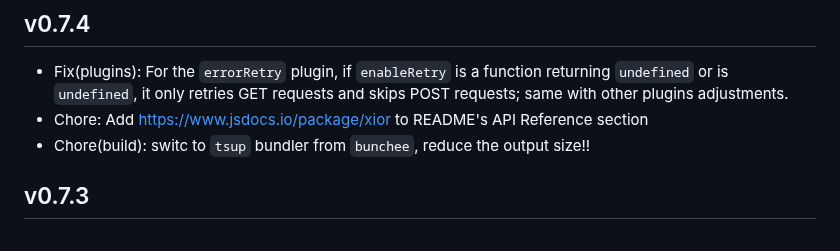
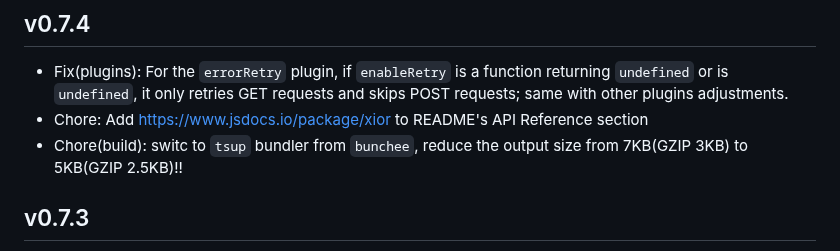
Before and after one commit to suhaotian/xior, a Markdown page: CHANGELOG.md, the part around the change. Rendered like a GitHub page.

Commit message:
Update size

```diff
--- a/CHANGELOG.md
+++ b/CHANGELOG.md
@@ -4,7 +4,7 @@
 
 - Fix(plugins): For the `errorRetry` plugin, if `enableRetry` is a function returning `undefined` or is `undefined`, it only retries GET requests and skips POST requests; same with other plugins adjustments.
 - Chore: Add https://www.jsdocs.io/package/xior to README's API Reference section
-- Chore(build): switc to `tsup` bundler from `bunchee`, reduce the output size!!
+- Chore(build): switc to `tsup` bundler from `bunchee`, reduce the output size from 7KB(GZIP 3KB) to 5KB(GZIP 2.5KB)!!
 
 ## v0.7.3
 
```
Also changed, not shown: README.md (+1 -1 lines).
